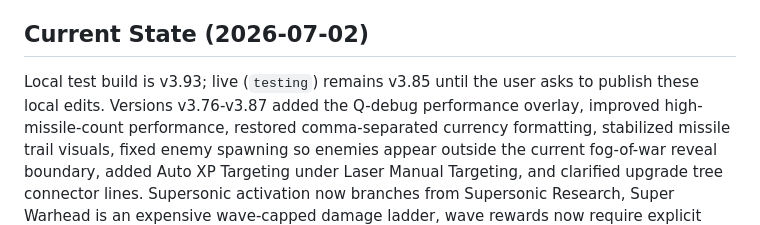
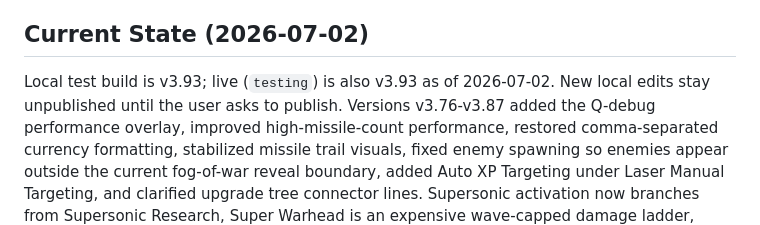
Before and after one commit to All8yMySelf/lb_1file, a Markdown page: AGENTS.md, the part around the change. GitHub-like rendering.

Commit message:
Docs: live testing branch is now v3.93
Co-Authored-By: Claude Fable 5 <noreply@anthropic.com>

```diff
--- a/AGENTS.md
+++ b/AGENTS.md
@@ -162,8 +162,8 @@ connectors for children anchored to a parent in the previous column.
 
 ## Current State (2026-07-02)
 
-Local test build is v3.93; live (`testing`) remains v3.85 until the user asks
-to publish these local edits. Versions v3.76-v3.87 added the Q-debug
+Local test build is v3.93; live (`testing`) is also v3.93 as of 2026-07-02.
+New local edits stay unpublished until the user asks to publish. Versions v3.76-v3.87 added the Q-debug
 performance overlay, improved high-missile-count performance, restored
 comma-separated currency formatting, stabilized missile trail visuals, fixed
 enemy spawning so enemies appear outside the current fog-of-war reveal boundary,
```
